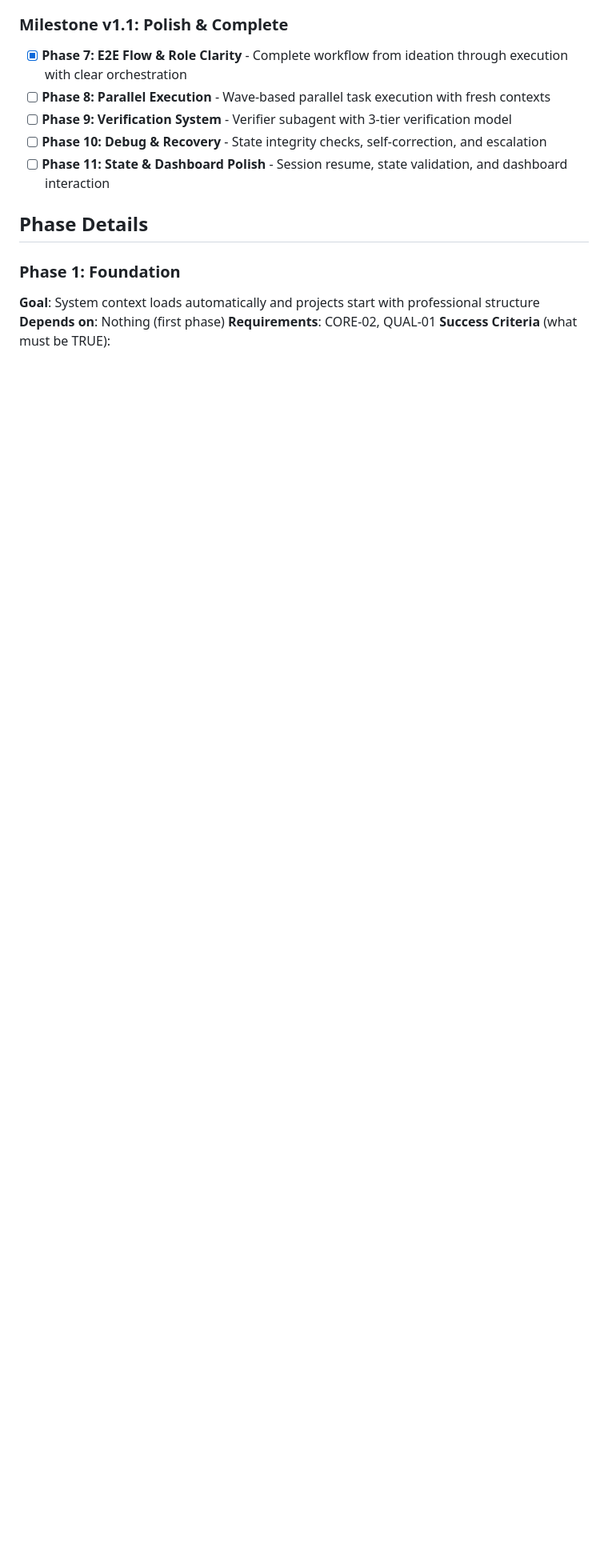
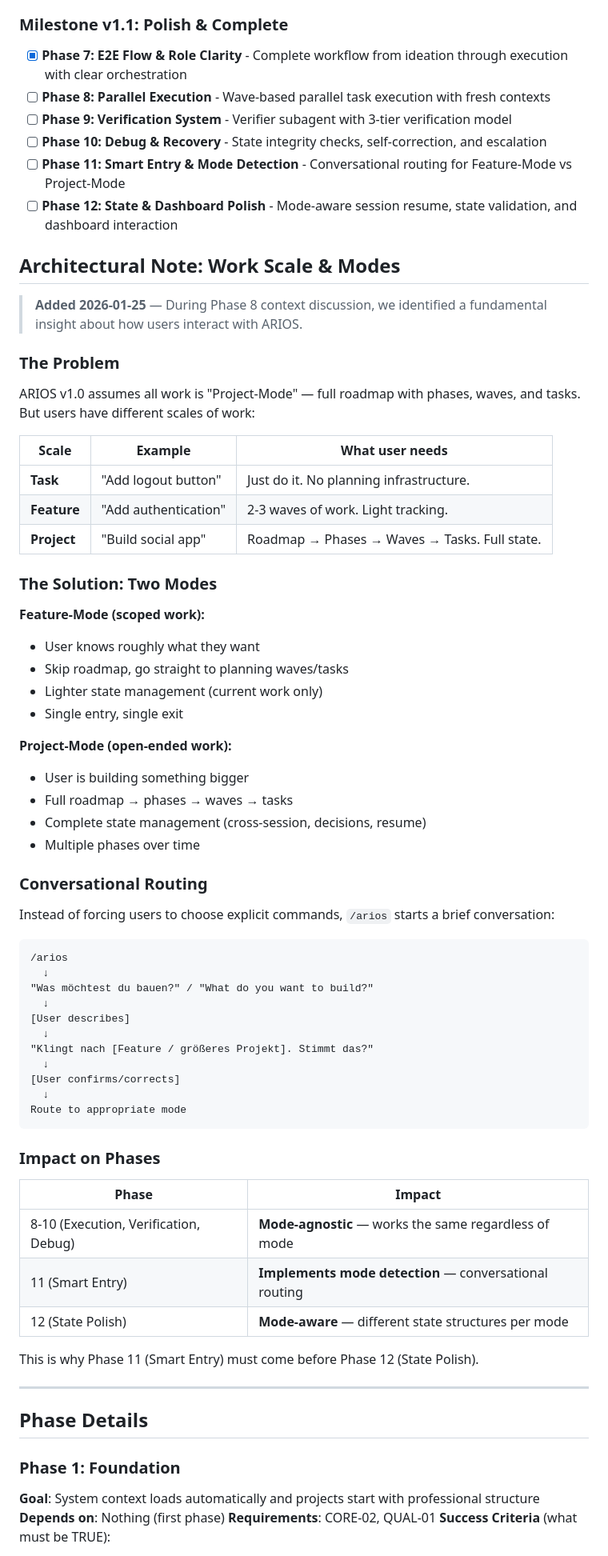
Before and after one commit to boldprojekte/arios-framework, a Markdown page: .planning/ROADMAP.md, the part around one of its changes. Shown at 80% size. Rendered like a GitHub page; blank space fills up the shorter version.

````diff
--- a/.planning/ROADMAP.md
+++ b/.planning/ROADMAP.md
@@ -27,7 +27,66 @@ Decimal phases appear between their surrounding integers in numeric order.
 - [ ] **Phase 8: Parallel Execution** - Wave-based parallel task execution with fresh contexts
 - [ ] **Phase 9: Verification System** - Verifier subagent with 3-tier verification model
 - [ ] **Phase 10: Debug & Recovery** - State integrity checks, self-correction, and escalation
-- [ ] **Phase 11: State & Dashboard Polish** - Session resume, state validation, and dashboard interaction
+- [ ] **Phase 11: Smart Entry & Mode Detection** - Conversational routing for Feature-Mode vs Project-Mode
+- [ ] **Phase 12: State & Dashboard Polish** - Mode-aware session resume, state validation, and dashboard interaction
+
+## Architectural Note: Work Scale & Modes
+
+> **Added 2026-01-25** — During Phase 8 context discussion, we identified a fundamental insight about how users interact with ARIOS.
+
+### The Problem
+
+ARIOS v1.0 assumes all work is "Project-Mode" — full roadmap with phases, waves, and tasks. But users have different scales of work:
+
+| Scale | Example | What user needs |
+|-------|---------|-----------------|
+| **Task** | "Add logout button" | Just do it. No planning infrastructure. |
+| **Feature** | "Add authentication" | 2-3 waves of work. Light tracking. |
+| **Project** | "Build social app" | Roadmap → Phases → Waves → Tasks. Full state. |
+
+### The Solution: Two Modes
+
+**Feature-Mode (scoped work):**
+- User knows roughly what they want
+- Skip roadmap, go straight to planning waves/tasks
+- Lighter state management (current work only)
+- Single entry, single exit
+
+**Project-Mode (open-ended work):**
+- User is building something bigger
+- Full roadmap → phases → waves → tasks
+- Complete state management (cross-session, decisions, resume)
+- Multiple phases over time
+
+### Conversational Routing
+
+Instead of forcing users to choose explicit commands, `/arios` starts a brief conversation:
+
+```
+/arios
+  ↓
+"Was möchtest du bauen?" / "What do you want to build?"
+  ↓
+[User describes]
+  ↓
+"Klingt nach [Feature / größeres Projekt]. Stimmt das?"
+  ↓
+[User confirms/corrects]
+  ↓
+Route to appropriate mode
+```
+
+### Impact on Phases
+
+| Phase | Impact |
+|-------|--------|
+| 8-10 (Execution, Verification, Debug) | **Mode-agnostic** — works the same regardless of mode |
+| 11 (Smart Entry) | **Implements mode detection** — conversational routing |
+| 12 (State Polish) | **Mode-aware** — different state structures per mode |
+
+This is why Phase 11 (Smart Entry) must come before Phase 12 (State Polish).
+
+---
 
 ## Phase Details
 
````
Also changed, not shown: other parts of .planning/ROADMAP.md (+46 -10 lines), .planning/STATE.md (+9 -5 lines).
